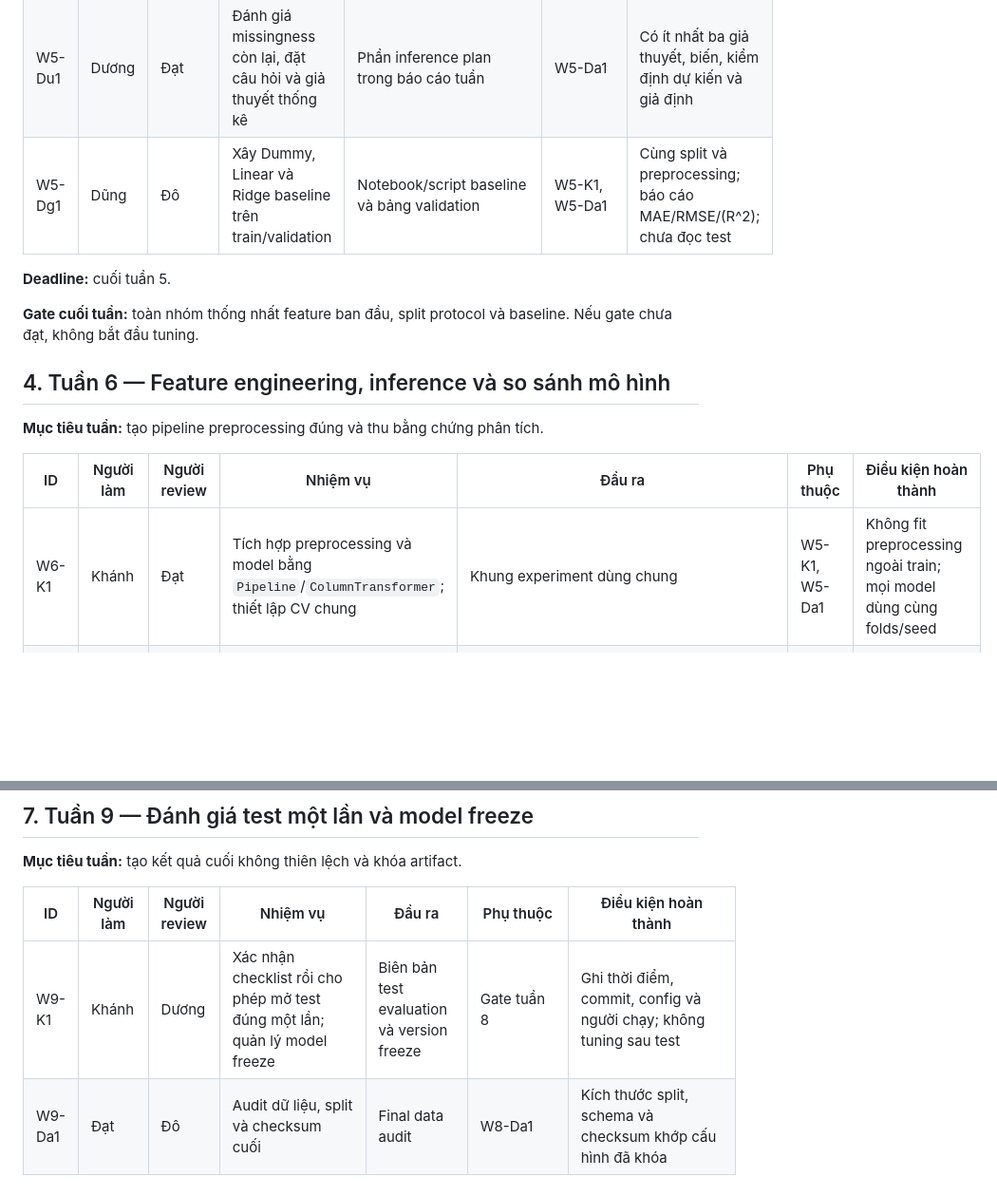
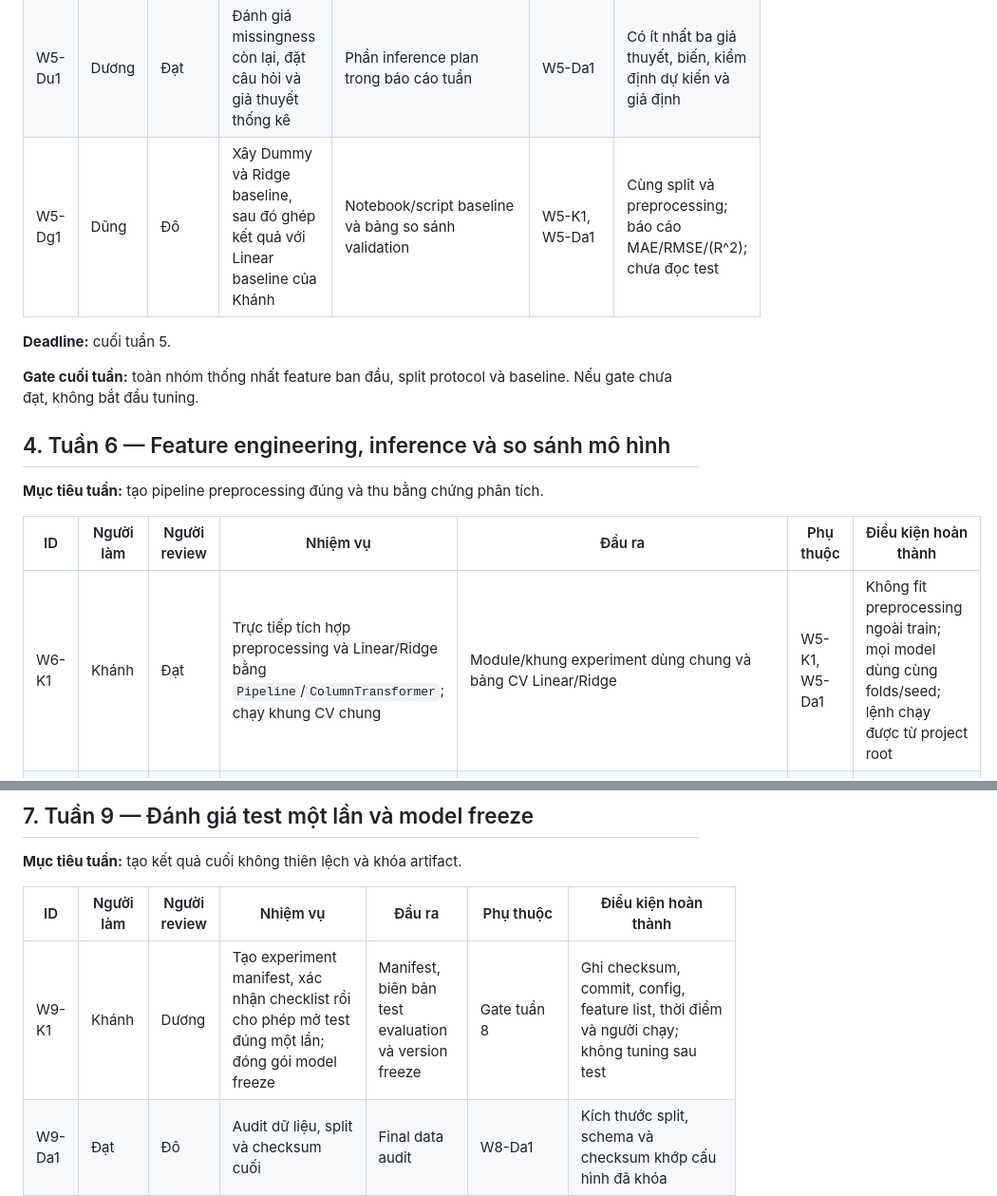
Before and after one commit to Tdat2711/wine-quality-prediction, a Markdown page: docs/ROADMAP_W5_W10.md, 2 parts joined by grey strips. Shown at 95% size. Rendered like a GitHub page; blank space fills up the shorter version.

```diff
--- a/docs/ROADMAP_W5_W10.md
+++ b/docs/ROADMAP_W5_W10.md
@@ -37,7 +37,7 @@ Vai trò chính không có nghĩa một người sở hữu riêng một thư m
 | W5-Da1 | Đạt | Khánh | Kiểm tra schema, missing, duplicate và xác định cột model-ready | Báo cáo validation và đặc tả feature ban đầu | Cleaning pipeline | Có số dòng/cột, danh sách feature được dùng/loại và lý do |
 | W5-Do1 | Đô | Dũng | EDA `points`, `price`, `log_price`, quốc gia và variety | `notebooks/02_eda.ipynb` và hình nháp | File cleaned | Notebook chạy từ đầu; mỗi biểu đồ có tiêu đề, trục và kết luận |
 | W5-Du1 | Dương | Đạt | Đánh giá missingness còn lại, đặt câu hỏi và giả thuyết thống kê | Phần inference plan trong báo cáo tuần | W5-Da1 | Có ít nhất ba giả thuyết, biến, kiểm định dự kiến và giả định |
-| W5-Dg1 | Dũng | Đô | Xây Dummy, Linear và Ridge baseline trên train/validation | Notebook/script baseline và bảng validation | W5-K1, W5-Da1 | Cùng split và preprocessing; báo cáo MAE/RMSE/\(R^2\); chưa đọc test |
+| W5-Dg1 | Dũng | Đô | Xây Dummy và Ridge baseline, sau đó ghép kết quả với Linear baseline của Khánh | Notebook/script baseline và bảng so sánh validation | W5-K1, W5-Da1 | Cùng split và preprocessing; báo cáo MAE/RMSE/\(R^2\); chưa đọc test |
 
 **Deadline:** cuối tuần 5.
 
@@ -49,7 +49,7 @@ Vai trò chính không có nghĩa một người sở hữu riêng một thư m
 
 | ID | Người làm | Người review | Nhiệm vụ | Đầu ra | Phụ thuộc | Điều kiện hoàn thành |
 |---|---|---|---|---|---|---|
-| W6-K1 | Khánh | Đạt | Tích hợp preprocessing và model bằng `Pipeline`/`ColumnTransformer`; thiết lập CV chung | Khung experiment dùng chung | W5-K1, W5-Da1 | Không fit preprocessing ngoài train; mọi model dùng cùng folds/seed |
+| W6-K1 | Khánh | Đạt | Trực tiếp tích hợp preprocessing và Linear/Ridge bằng `Pipeline`/`ColumnTransformer`; chạy khung CV chung | Module/khung experiment dùng chung và bảng CV Linear/Ridge | W5-K1, W5-Da1 | Không fit preprocessing ngoài train; mọi model dùng cùng folds/seed; lệnh chạy được từ project root |
 | W6-Da1 | Đạt | Dương | Xử lý categorical cardinality, rare categories, missing indicator và đặc trưng giá/vintage | Module feature engineering và data validation | W5-Da1 | Transformation xác định rõ; không dùng target để tạo feature |
 | W6-Do1 | Đô | Khánh | Hoàn thiện tối thiểu năm biểu đồ trả lời câu hỏi nghiên cứu | Hình trong `reports/figures/` và caption | W5-Do1 | Hình đọc được, thống nhất style, có insight và không lặp ý |
 | W6-Du1 | Dương | Đô | Thực hiện tối thiểu ba phân tích/kiểm định thống kê | `notebooks/03_statistical_inference.ipynb` | W5-Du1 | Kiểm tra giả định, effect size/CI khi phù hợp, không chỉ báo p-value |
@@ -97,7 +114,7 @@ Vai trò chính không có nghĩa một người sở hữu riêng một thư m
 
 | ID | Người làm | Người review | Nhiệm vụ | Đầu ra | Phụ thuộc | Điều kiện hoàn thành |
 |---|---|---|---|---|---|---|
-| W9-K1 | Khánh | Dương | Xác nhận checklist rồi cho phép mở test đúng một lần; quản lý model freeze | Biên bản test evaluation và version freeze | Gate tuần 8 | Ghi thời điểm, commit, config và người chạy; không tuning sau test |
+| W9-K1 | Khánh | Dương | Tạo experiment manifest, xác nhận checklist rồi cho phép mở test đúng một lần; đóng gói model freeze | Manifest, biên bản test evaluation và version freeze | Gate tuần 8 | Ghi checksum, commit, config, feature list, thời điểm và người chạy; không tuning sau test |
 | W9-Da1 | Đạt | Đô | Audit dữ liệu, split và checksum cuối | Final data audit | W8-Da1 | Kích thước split, schema và checksum khớp cấu hình đã khóa |
 | W9-Do1 | Đô | Dũng | Tạo biểu đồ test/residual cuối và thay hình nháp | Figures cuối | Test predictions | Không cherry-pick subgroup để làm đẹp kết quả; caption đúng metric |
 | W9-Du1 | Dương | Khánh | Hoàn thiện model card, ethics, bias và limitations | Model card/report hoàn chỉnh | W9-Da1, W9-Do1 | Nêu rõ rủi ro tổng quát hóa và giới hạn dữ liệu |
```
Also changed, not shown: other parts of docs/ROADMAP_W5_W10.md (+20 -3 lines).
